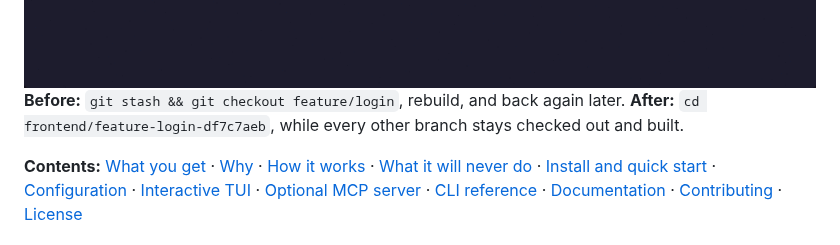
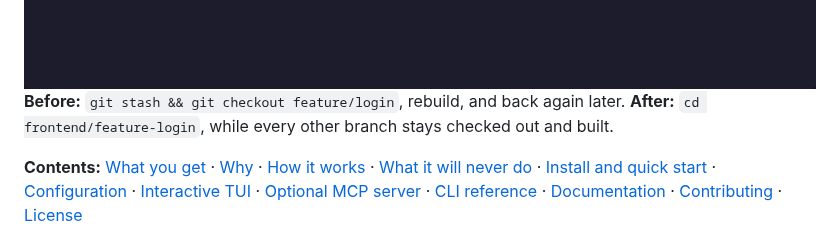
Before and after one commit to yordan-kanchelov/sync-worktrees, a Markdown page: README.md, the part around the change. Drawn GitHub-style; pictures changed too: assets/demo-dark.gif.

```diff
--- a/README.md
+++ b/README.md
@@ -22,7 +22,7 @@ discarded. A new machine is one config file.
 </picture>
 
 **Before:** `git stash && git checkout feature/login`, rebuild, and back again later. **After:**
-`cd frontend/feature-login-df7c7aeb`, while every other branch stays checked out and built.
+`cd frontend/feature-login`, while every other branch stays checked out and built.
 
 **Contents:** [What you get](#what-you-get) · [Why](#why-sync-worktrees) · [How it works](#how-it-works) ·
 [What it will never do](#what-it-will-never-do) · [Install and quick start](#install-and-quick-start) ·
```
Also changed, not shown: docs/dry-run.md (+4 -4 lines), assets/demo-light.gif, 2 other files.
